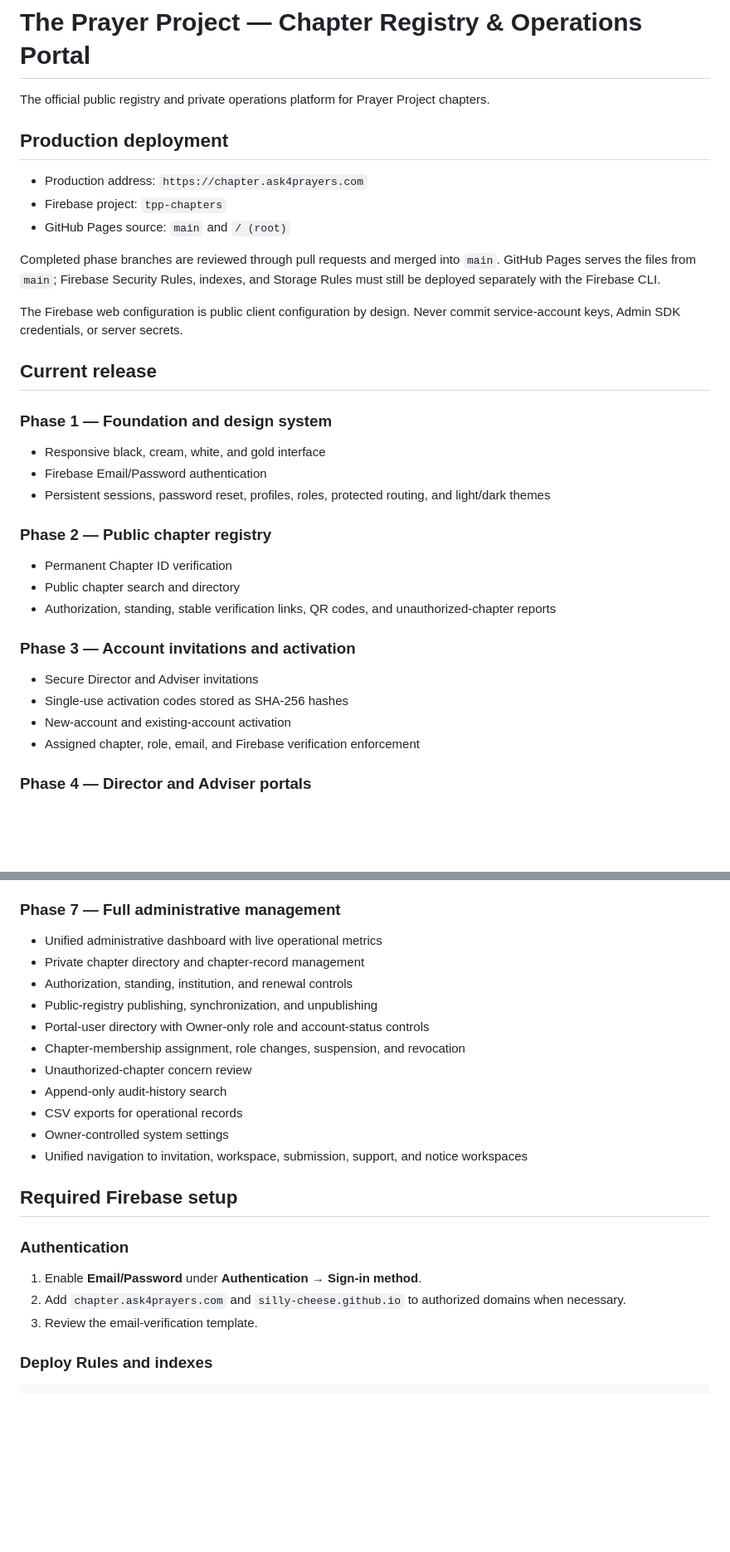
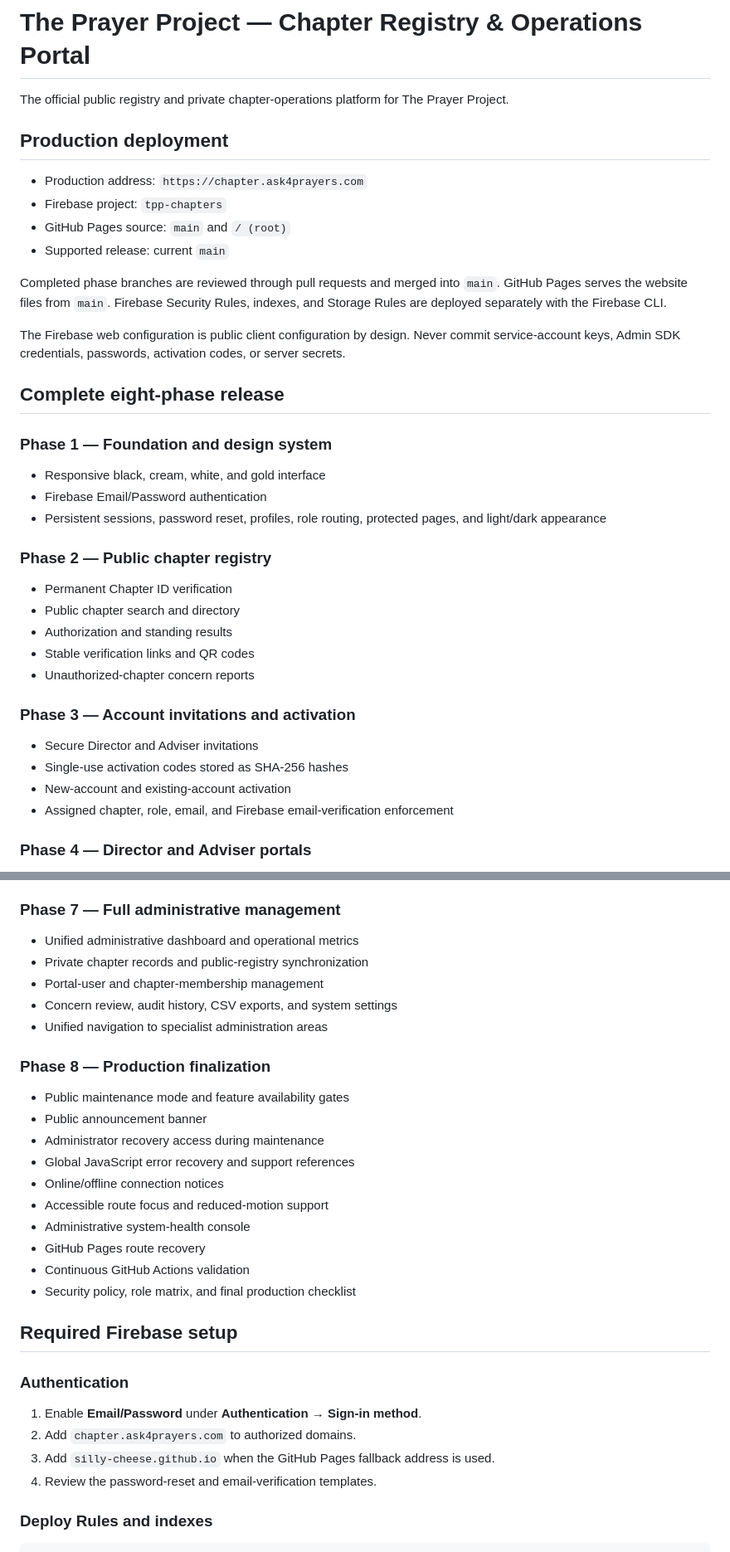
Before and after one commit to Silly-Cheese/tpp-chapters, a Markdown page: README.md, 2 parts joined by grey strips. Shown at 83% size. Rendered like a GitHub page; blank space fills up the shorter version.

```diff
--- a/README.md
+++ b/README.md
@@ -1,37 +1,40 @@
 # The Prayer Project — Chapter Registry & Operations Portal
 
-The official public registry and private operations platform for Prayer Project chapters.
+The official public registry and private chapter-operations platform for The Prayer Project.
 
 ## Production deployment
 
 - Production address: `https://chapter.ask4prayers.com`
 - Firebase project: `tpp-chapters`
 - GitHub Pages source: `main` and `/ (root)`
+- Supported release: current `main`
 
-Completed phase branches are reviewed through pull requests and merged into `main`. GitHub Pages serves the files from `main`; Firebase Security Rules, indexes, and Storage Rules must still be deployed separately with the Firebase CLI.
+Completed phase branches are reviewed through pull requests and merged into `main`. GitHub Pages serves the website files from `main`. Firebase Security Rules, indexes, and Storage Rules are deployed separately with the Firebase CLI.
 
-The Firebase web configuration is public client configuration by design. Never commit service-account keys, Admin SDK credentials, or server secrets.
+The Firebase web configuration is public client configuration by design. Never commit service-account keys, Admin SDK credentials, passwords, activation codes, or server secrets.
 
-## Current release
+## Complete eight-phase release
 
 ### Phase 1 — Foundation and design system
 
 - Responsive black, cream, white, and gold interface
 - Firebase Email/Password authentication
-- Persistent sessions, password reset, profiles, roles, protected routing, and light/dark themes
+- Persistent sessions, password reset, profiles, role routing, protected pages, and light/dark appearance
 
 ### Phase 2 — Public chapter registry
 
 - Permanent Chapter ID verification
 - Public chapter search and directory
-- Authorization, standing, stable verification links, QR codes, and unauthorized-chapter reports
+- Authorization and standing results
+- Stable verification links and QR codes
+- Unauthorized-chapter concern reports
 
 ### Phase 3 — Account invitations and activation
 
 - Secure Director and Adviser invitations
 - Single-use activation codes stored as SHA-256 hashes
 - New-account and existing-account activation
-- Assigned chapter, role, email, and Firebase verification enforcement
+- Assigned chapter, role, email, and Firebase email-verification enforcement
 
 ### Phase 4 — Director and Adviser portals
 
@@ -53,25 +56,33 @@ The Firebase web configuration is public client configuration by design. Never c
 
 ### Phase 7 — Full administrative management
 
-- Unified administrative dashboard with live operational metrics
-- Private chapter directory and chapter-record management
-- Authorization, standing, institution, and renewal controls
-- Public-registry publishing, synchronization, and unpublishing
-- Portal-user directory with Owner-only role and account-status controls
-- Chapter-membership assignment, role changes, suspension, and revocation
-- Unauthorized-chapter concern review
-- Append-only audit-history search
-- CSV exports for operational records
-- Owner-controlled system settings
-- Unified navigation to invitation, workspace, submission, support, and notice workspaces
+- Unified administrative dashboard and operational metrics
+- Private chapter records and public-registry synchronization
+- Portal-user and chapter-membership management
+- Concern review, audit history, CSV exports, and system settings
+- Unified navigation to specialist administration areas
+
+### Phase 8 — Production finalization
+
+- Public maintenance mode and feature availability gates
+- Public announcement banner
+- Administrator recovery access during maintenance
+- Global JavaScript error recovery and support references
+- Online/offline connection notices
+- Accessible route focus and reduced-motion support
+- Administrative system-health console
+- GitHub Pages route recovery
+- Continuous GitHub Actions validation
+- Security policy, role matrix, and final production checklist
 
 ## Required Firebase setup
 
 ### Authentication
 
 1. Enable **Email/Password** under **Authentication → Sign-in method**.
-2. Add `chapter.ask4prayers.com` and `silly-cheese.github.io` to authorized domains when necessary.
-3. Review the email-verification template.
+2. Add `chapter.ask4prayers.com` to authorized domains.
+3. Add `silly-cheese.github.io` when the GitHub Pages fallback address is used.
+4. Review the password-reset and email-verification templates.
 
 ### Deploy Rules and indexes
 
```
Also changed, not shown: other parts of README.md (+33 -19 lines).
